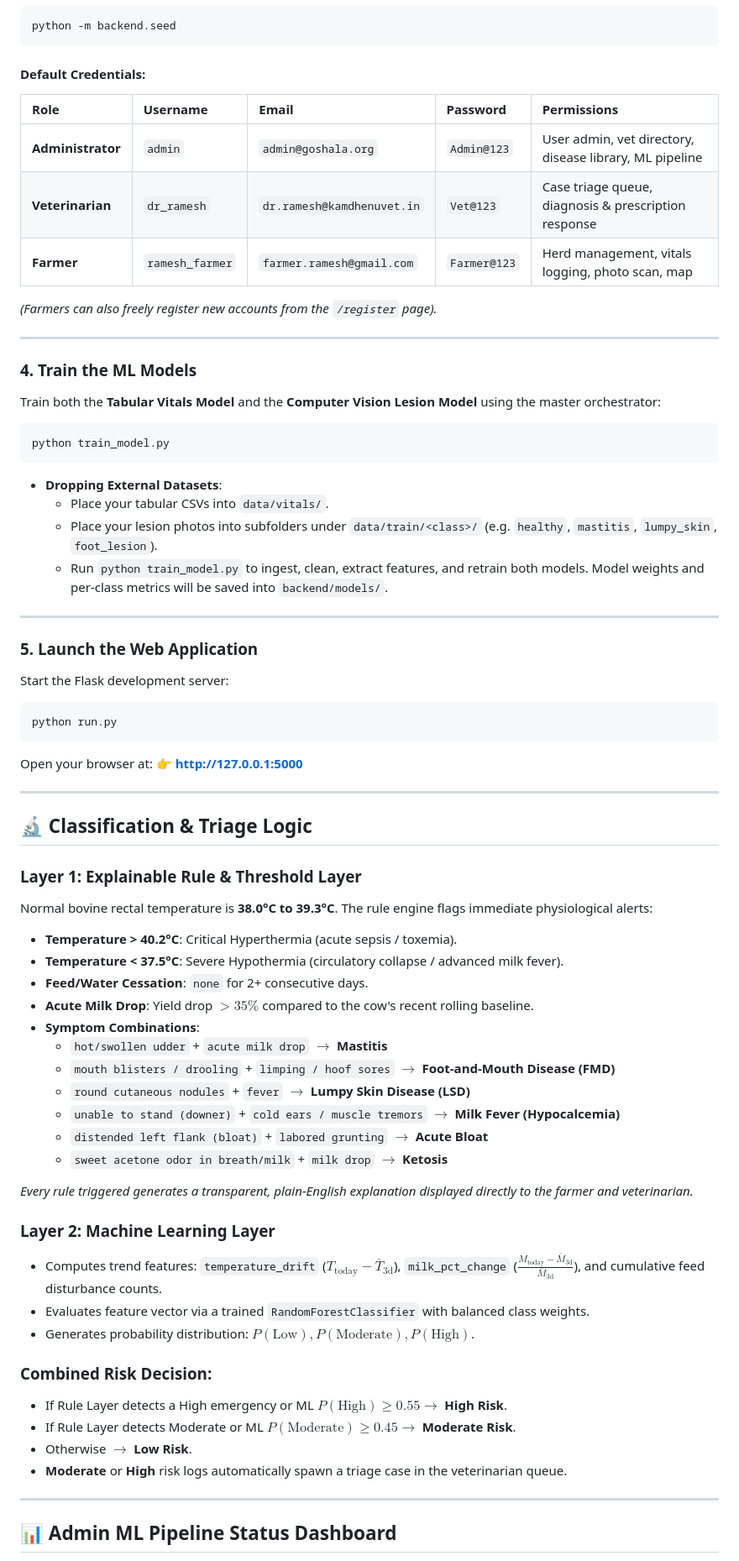
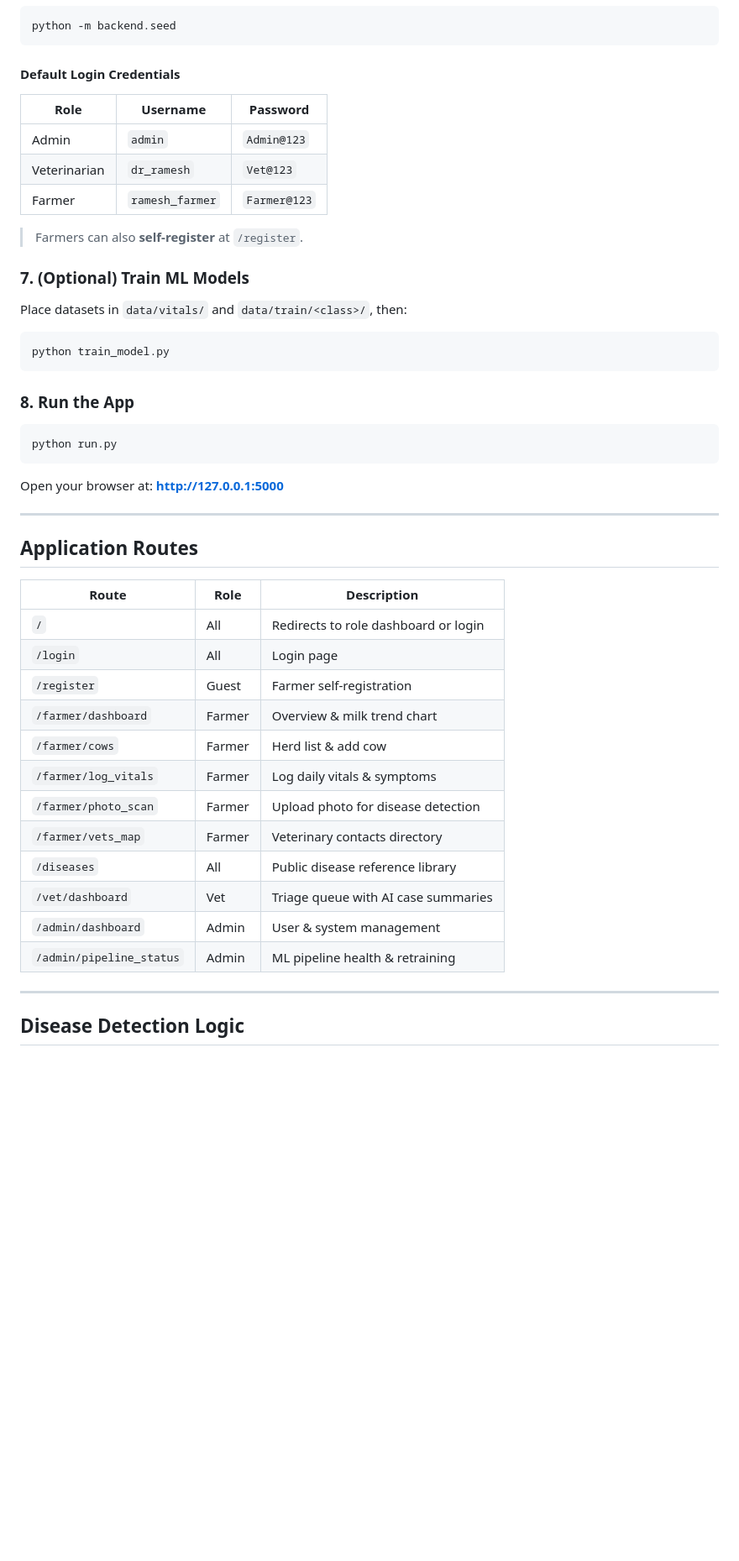
Before and after one commit to Sinchana-s09/GoShala_Care, a Markdown page: README.md, the part around one of its changes. Shown at 84% size. GitHub-like rendering; blank space fills up the shorter version.

````diff
--- a/README.md
+++ b/README.md
@@ -146,75 +171,52 @@ Run the automated seeder script to populate default user roles, clinical disease
 python -m backend.seed
 ```
 
-#### Default Credentials:
-| Role | Username | Email | Password | Permissions |
-| :--- | :--- | :--- | :--- | :--- |
-| **Administrator** | `admin` | `admin@goshala.org` | `Admin@123` | User admin, vet directory, disease library, ML pipeline |
-| **Veterinarian** | `dr_ramesh` | `dr.ramesh@kamdhenuvet.in` | `Vet@123` | Case triage queue, diagnosis & prescription response |
-| **Farmer** | `ramesh_farmer` | `farmer.ramesh@gmail.com` | `Farmer@123` | Herd management, vitals logging, photo scan, map |
+#### Default Login Credentials
 
-*(Farmers can also freely register new accounts from the `/register` page).*
+| Role | Username | Password |
+|---|---|---|
+| Admin | `admin` | `Admin@123` |
+| Veterinarian | `dr_ramesh` | `Vet@123` |
+| Farmer | `ramesh_farmer` | `Farmer@123` |
 
----
+> Farmers can also **self-register** at `/register`.
 
-### 4. Train the ML Models
+### 7. (Optional) Train ML Models
 
-Train both the **Tabular Vitals Model** and the **Computer Vision Lesion Model** using the master orchestrator:
+Place datasets in `data/vitals/` and `data/train/<class>/`, then:
 
 ```bash
 python train_model.py
 ```
 
-- **Dropping External Datasets**:
-  - Place your tabular CSVs into `data/vitals/`.
-  - Place your lesion photos into subfolders under `data/train/<class>/` (e.g. `healthy`, `mastitis`, `lumpy_skin`, `foot_lesion`).
-  - Run `python train_model.py` to ingest, clean, extract features, and retrain both models. Model weights and per-class metrics will be saved into `backend/models/`.
-
----
-
-### 5. Launch the Web Application
-
-Start the Flask development server:
+### 8. Run the App
 
 ```bash
 python run.py
 ```
 
-Open your browser at:
-👉 **[http://127.0.0.1:5000](http://127.0.0.1:5000)**
+Open your browser at: **http://127.0.0.1:5000**
 
 ---
 
-## 🔬 Classification & Triage Logic
+## Application Routes
 
-### Layer 1: Explainable Rule & Threshold Layer
-Normal bovine rectal temperature is **38.0°C to 39.3°C**. The rule engine flags immediate physiological alerts:
-- **Temperature > 40.2°C**: Critical Hyperthermia (acute sepsis / toxemia).
-- **Temperature < 37.5°C**: Severe Hypothermia (circulatory collapse / advanced milk fever).
-- **Feed/Water Cessation**: `none` for 2+ consecutive days.
-- **Acute Milk Drop**: Yield drop $>35\%$ compared to the cow's recent rolling baseline.
-- **Symptom Combinations**:
-  - `hot/swollen udder` + `acute milk drop` $\rightarrow$ **Mastitis**
-  - `mouth blisters / drooling` + `limping / hoof sores` $\rightarrow$ **Foot-and-Mouth Disease (FMD)**
-  - `round cutaneous nodules` + `fever` $\rightarrow$ **Lumpy Skin Disease (LSD)**
-  - `unable to stand (downer)` + `cold ears / muscle tremors` $\rightarrow$ **Milk Fever (Hypocalcemia)**
-  - `distended left flank (bloat)` + `labored grunting` $\rightarrow$ **Acute Bloat**
-  - `sweet acetone odor in breath/milk` + `milk drop` $\rightarrow$ **Ketosis**
-
-*Every rule triggered generates a transparent, plain-English explanation displayed directly to the farmer and veterinarian.*
-
-### Layer 2: Machine Learning Layer
-- Computes trend features: `temperature_drift` ($T_{\text{today}} - \overline{T}_{3\text{d}}$), `milk_pct_change` ($\frac{M_{\text{today}} - \overline{M}_{3\text{d}}}{\overline{M}_{3\text{d}}}$), and cumulative feed disturbance counts.
-- Evaluates feature vector via a trained `RandomForestClassifier` with balanced class weights.
-- Generates probability distribution: $P(\text{Low}), P(\text{Moderate}), P(\text{High})$.
-
-### Combined Risk Decision:
-- If Rule Layer detects a High emergency or ML $P(\text{High}) \ge 0.55 \rightarrow$ **High Risk**.
-- If Rule Layer detects Moderate or ML $P(\text{Moderate}) \ge 0.45 \rightarrow$ **Moderate Risk**.
-- Otherwise $\rightarrow$ **Low Risk**.
-- **Moderate** or **High** risk logs automatically spawn a triage case in the veterinarian queue.
+| Route | Role | Description |
+|---|---|---|
+| `/` | All | Redirects to role dashboard or login |
+| `/login` | All | Login page |
+| `/register` | Guest | Farmer self-registration |
+| `/farmer/dashboard` | Farmer | Overview & milk trend chart |
+| `/farmer/cows` | Farmer | Herd list & add cow |
+| `/farmer/log_vitals` | Farmer | Log daily vitals & symptoms |
+| `/farmer/photo_scan` | Farmer | Upload photo for disease detection |
+| `/farmer/vets_map` | Farmer | Veterinary contacts directory |
+| `/diseases` | All | Public disease reference library |
+| `/vet/dashboard` | Vet | Triage queue with AI case summaries |
+| `/admin/dashboard` | Admin | User & system management |
+| `/admin/pipeline_status` | Admin | ML pipeline health & retraining |
 
 ---
 
-## 📊 Admin ML Pipeline Status Dashboard
+## Disease Detection Logic
 
````
Also changed, not shown: other parts of README.md (+176 -114 lines).
